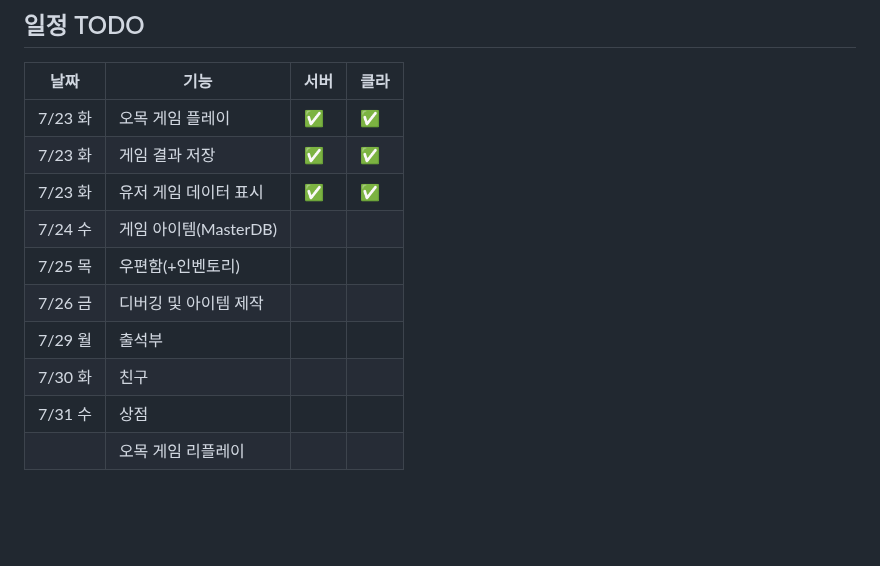
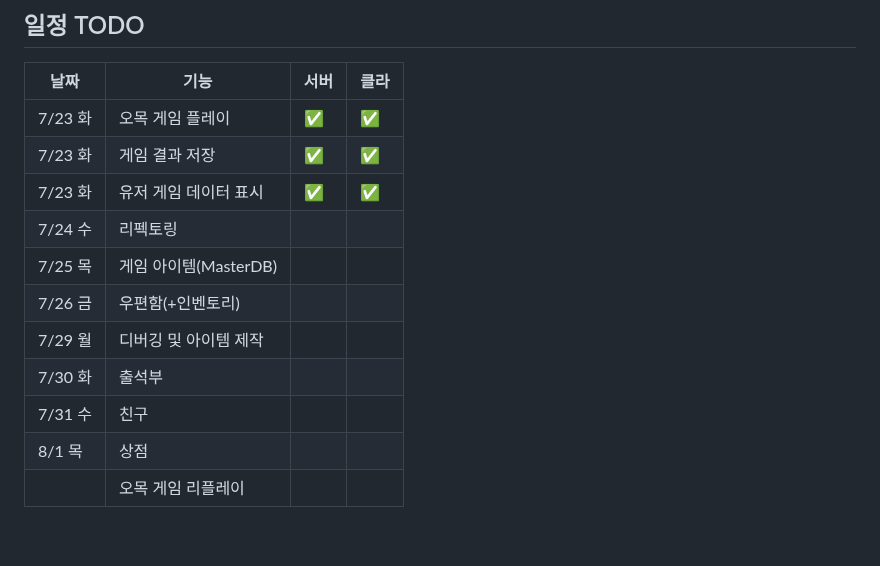
Before and after one commit to yujinS0/Omok-Game, a Markdown page: README.md, the part around the change. GitHub-like rendering; blank space fills up the shorter version.

```diff
--- a/README.md
+++ b/README.md
@@ -32,12 +32,13 @@
 | 7/23 화				    |  오목 게임 플레이      |   ✅   |    ✅    |
 | 7/23 화  			    |  게임 결과 저장      |  ✅   |  ✅   |
 | 7/23 화			    	|   유저 게임 데이터 표시     | ✅  |   ✅    |
-| 7/24 수				    |    게임 아이템(MasterDB)    |   |        |
-| 7/25 목		       	|   우편함(+인벤토리)     |   |        |
-| 7/26 금			     	|    디버깅 및 아이템 제작            |   |        |
-| 7/29 월			     	|    출석부            |   |        |
-| 7/30 화			       	|   친구     |   |        |
-| 7/31 수  		       	|   상점     |   |        |
+| 7/24 수				    |    리펙토링    |   |        |
+| 7/25 목				    |    게임 아이템(MasterDB)    |   |        |
+| 7/26 금		       	|   우편함(+인벤토리)     |   |        |
+| 7/29 월			     	|    디버깅 및 아이템 제작            |   |        |
+| 7/30 화			     	|    출석부            |   |        |
+| 7/31 수			       	|   친구     |   |        |
+| 8/1 목  		       	|   상점     |   |        |
 |             	|   오목 게임 리플레이     |   |        |
 
 <br>
```
